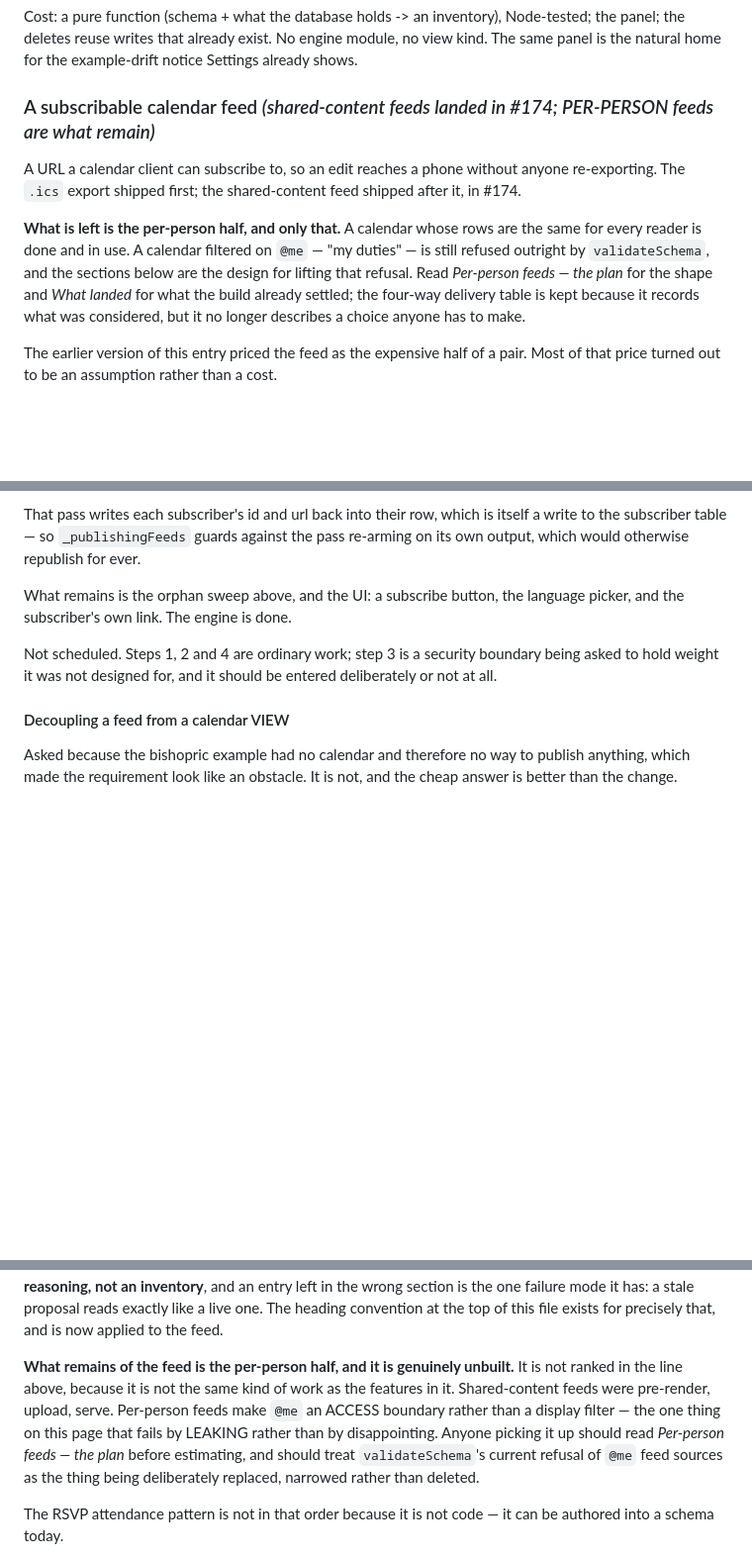
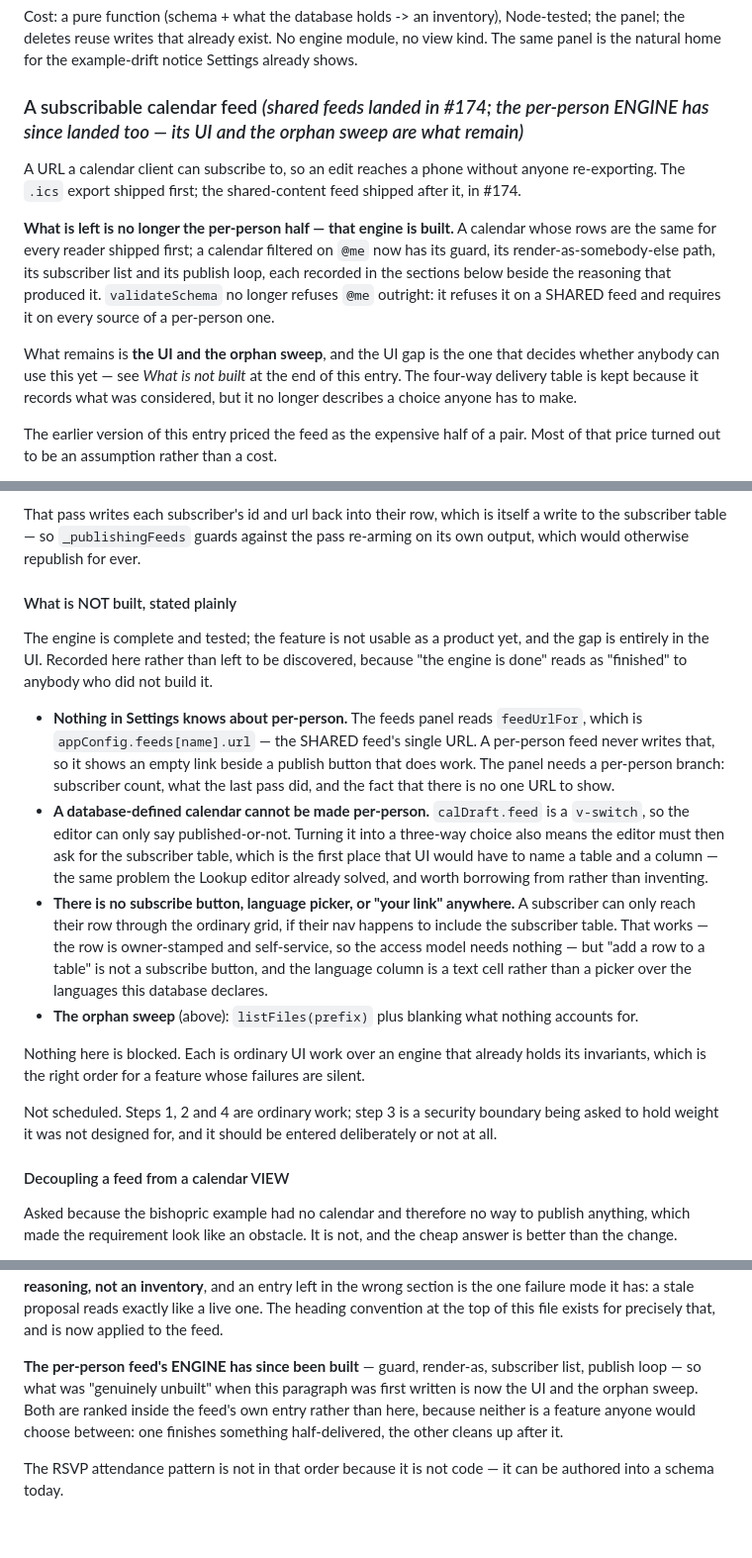
Before and after one commit to miikka75/dbUI, a Markdown page: ROADMAP.md, 3 parts joined by grey strips. Shown at 99% size. Drawn GitHub-style; blank space fills up the shorter version.

Commit message:
Say what the per-person feed still lacks, not just what it gained
Three places in this entry still described the per-person half as
unbuilt, which was true when each was written and stopped being true
several commits ago. A stale proposal reads exactly like a live one --
the failure mode this file was corrected for once already.

Also record what "the engine is done" does NOT mean. Nothing in Settings
knows about per-person, so a per-person feed shows the shared feed's
empty URL beside a publish button that works; a database-defined calendar
cannot be made per-person at all, because its editor offers a boolean
switch; and there is no subscribe button, language picker or "your link"
anywhere -- a subscriber reaches their row through the ordinary grid or
not at all. That last one works, since the row is owner-stamped and
self-service, but adding a row to a table is not a subscribe button.

Co-Authored-By: Claude Opus 5 <noreply@anthropic.com>

```diff
--- a/ROADMAP.md
+++ b/ROADMAP.md
@@ -557,17 +557,20 @@ Cost: a pure function (schema + what the database holds -> an inventory), Node-t
 deletes reuse writes that already exist. No engine module, no view kind. The same panel is the natural
 home for the example-drift notice Settings already shows.
 
-### A subscribable calendar feed *(shared-content feeds landed in #174; PER-PERSON feeds are what remain)*
+### A subscribable calendar feed *(shared feeds landed in #174; the per-person ENGINE has since landed too — its UI and the orphan sweep are what remain)*
 
 A URL a calendar client can subscribe to, so an edit reaches a phone without anyone re-exporting. The
 `.ics` export shipped first; the shared-content feed shipped after it, in #174.
 
-**What is left is the per-person half, and only that.** A calendar whose rows are the same for every
-reader is done and in use. A calendar filtered on `@me` — "my duties" — is still refused outright by
-`validateSchema`, and the sections below are the design for lifting that refusal. Read *Per-person
-feeds — the plan* for the shape and *What landed* for what the build already settled; the four-way
-delivery table is kept because it records what was considered, but it no longer describes a choice
-anyone has to make.
+**What is left is no longer the per-person half — that engine is built.** A calendar whose rows are
+the same for every reader shipped first; a calendar filtered on `@me` now has its guard, its
+render-as-somebody-else path, its subscriber list and its publish loop, each recorded in the sections
+below beside the reasoning that produced it. `validateSchema` no longer refuses `@me` outright: it
+refuses it on a SHARED feed and requires it on every source of a per-person one.
+
+What remains is **the UI and the orphan sweep**, and the UI gap is the one that decides whether anybody
+can use this yet — see *What is not built* at the end of this entry. The four-way delivery table is
+kept because it records what was considered, but it no longer describes a choice anyone has to make.
 
 The earlier version of this entry priced the feed as the expensive half of a pair. Most of that price
 turned out to be an assumption rather than a cost.
@@ -822,8 +825,30 @@ That pass writes each subscriber's id and url back into their row, which is itse
 subscriber table — so `_publishingFeeds` guards against the pass re-arming on its own output, which
 would otherwise republish for ever.
 
-What remains is the orphan sweep above, and the UI: a subscribe button, the language picker, and the
-subscriber's own link. The engine is done.
+#### What is NOT built, stated plainly
+
+The engine is complete and tested; the feature is not usable as a product yet, and the gap is entirely
+in the UI. Recorded here rather than left to be discovered, because "the engine is done" reads as
+"finished" to anybody who did not build it.
+
+- **Nothing in Settings knows about per-person.** The feeds panel reads `feedUrlFor`, which is
+  `appConfig.feeds[name].url` — the SHARED feed's single URL. A per-person feed never writes that, so it
+  shows an empty link beside a publish button that does work. The panel needs a per-person branch:
+  subscriber count, what the last pass did, and the fact that there is no one URL to show.
+- **A database-defined calendar cannot be made per-person.** `calDraft.feed` is a `v-switch`, so the
+  editor can only say published-or-not. Turning it into a three-way choice also means the editor must
+  then ask for the subscriber table, which is the first place that UI would have to name a table and a
+  column — the same problem the Lookup editor already solved, and worth borrowing from rather than
+  inventing.
+- **There is no subscribe button, language picker, or "your link" anywhere.** A subscriber can only
+  reach their row through the ordinary grid, if their nav happens to include the subscriber table. That
+  works — the row is owner-stamped and self-service, so the access model needs nothing — but "add a row
+  to a table" is not a subscribe button, and the language column is a text cell rather than a picker
+  over the languages this database declares.
+- **The orphan sweep** (above): `listFiles(prefix)` plus blanking what nothing accounts for.
+
+Nothing here is blocked. Each is ordinary UI work over an engine that already holds its invariants,
+which is the right order for a feature whose failures are silent.
 
 Not scheduled. Steps 1, 2 and 4 are ordinary work; step 3 is a security boundary being asked to hold
 weight it was not designed for, and it should be entered deliberately or not at all.
@@ -1625,12 +1650,11 @@ the state of the repo. **It is a record of reasoning, not an inventory**, and an
 section is the one failure mode it has: a stale proposal reads exactly like a live one. The heading
 convention at the top of this file exists for precisely that, and is now applied to the feed.
 
-**What remains of the feed is the per-person half, and it is genuinely unbuilt.** It is not ranked in
-the line above, because it is not the same kind of work as the features in it. Shared-content feeds were
-pre-render, upload, serve. Per-person feeds make `@me` an ACCESS boundary rather than a display filter —
-the one thing on this page that fails by LEAKING rather than by disappointing. Anyone picking it up
-should read *Per-person feeds — the plan* before estimating, and should treat `validateSchema`'s current
-refusal of `@me` feed sources as the thing being deliberately replaced, narrowed rather than deleted.
+**The per-person feed's ENGINE has since been built** — guard, render-as, subscriber list, publish
+loop — so what was "genuinely unbuilt" when this paragraph was first written is now the UI and the
+orphan sweep. Both are ranked inside the feed's own entry rather than here, because neither is a
+feature anyone would choose between: one finishes something half-delivered, the other cleans up after
+it.
 
 The RSVP attendance pattern is not in that order because it is not code — it can be authored into a
 schema today.
```
